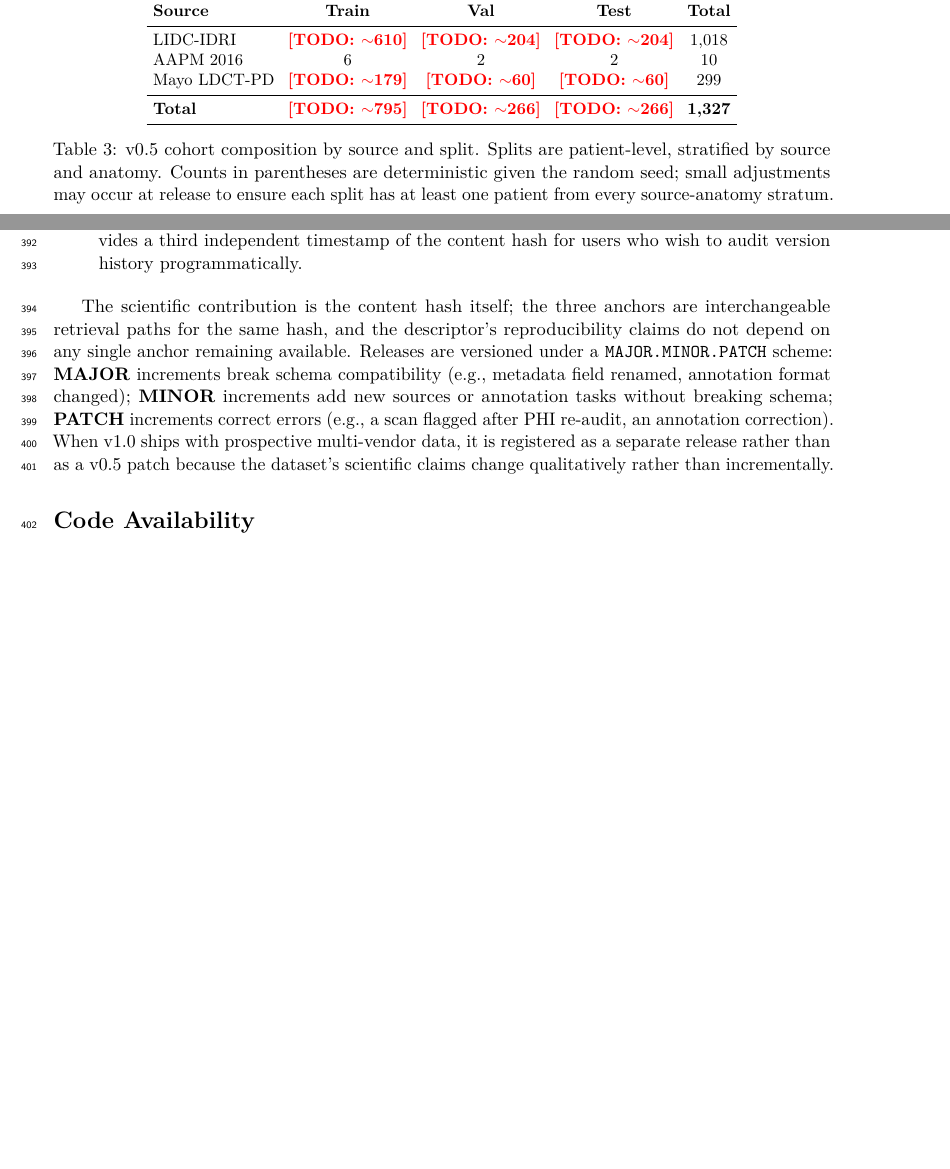
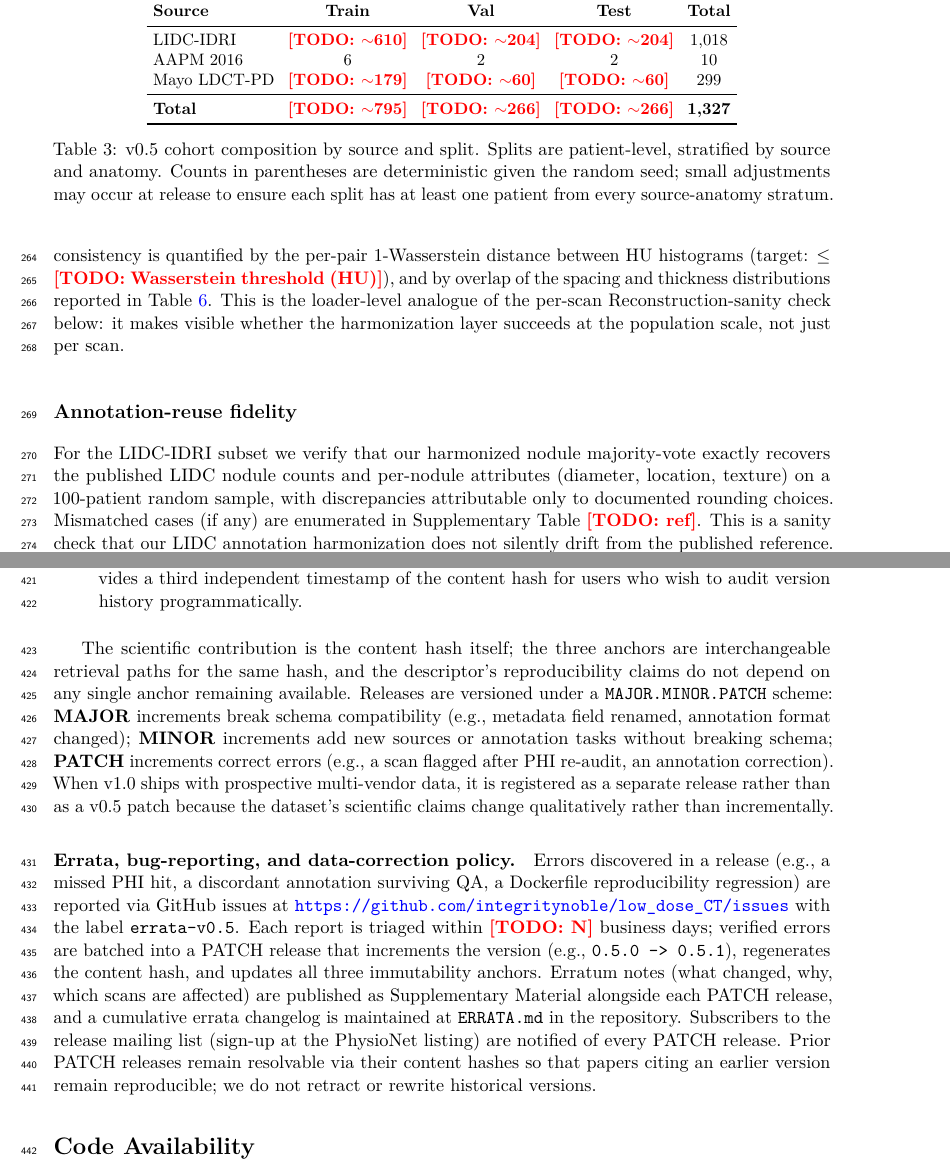
Before and after one commit to integritynoble/low_dose_CT, a LaTeX paper (WS-1_dataset/paper_draft/manuscript.tex): two parts of pages 8 and 13 of 15 before the commit and two parts of pages 8 and 14 of 16 after it, joined at a grey line, cut so that both start at the same text, the shorter picture padded with empty space. Compiled offline with pdfLaTeX.

Commit message:
WS-1 v0.5: section-3 process & QA pass
Fills three process/QA gaps that Scientific Data reviewers commonly
flag, with content that does not depend on Phase 1 data acquisition.

Annotation QA loop and adjudication (Methods, extending Annotation
harmonization subsection):
- Drift monitoring: rotating 5-case calibration subset every ~50
  cases; readers paused and re-calibrated below the kappa threshold;
  cases since the last passing window are re-annotated by an
  alternate qualified reader.
- Discordance adjudication: cases with non-overlapping bboxes /
  diameter mismatch >= 1.5x / texture-class disagreement go to a
  third independent radiologist whose label becomes ground truth;
  per-reader raw labels preserved in annotations/raw_per_reader/.
- Calibration provenance: each annotation carries a calibration-
  window identifier; post-hoc audit invalidation flags only affected
  scans for the next PATCH release.

Cross-source harmonization validation (Technical Validation, new
first subsection):
- Per-source post-harmonization HU histograms, pixel-spacing
  distributions, slice-thickness distributions.
- Per-source-pair 1-Wasserstein distance between HU histograms as
  the quantitative consistency metric.
- New tab:harmonization_v05 placeholder.
- Establishes the loader-level analogue of per-scan reconstruction
  sanity: makes population-scale harmonization quality visible.

Annotation-reuse fidelity (Technical Validation, new second
subsection):
- Verifies that harmonized LIDC nodule majority-vote exactly
  recovers the published LIDC nodule counts and per-nodule
  attributes on a 100-patient random sample.
- Mismatched cases enumerated in supplementary table.
- Sanity check that annotation harmonization does not silently
  drift from the published reference.

Errata, bug-reporting, and data-correction policy (Data versioning
section, new paragraph):
- GitHub issues channel with errata-v0.5 label, triage SLA.
- PATCH release process: bug fix -> hash regen -> all three
  anchors updated.
- Erratum notes published as Supplementary Material per PATCH;
  cumulative ERRATA.md in repo.
- Mailing-list notification.
- Historical versions remain resolvable via content hash;
  no retraction / rewriting.

PDF builds clean at 16 pages (up from 15).

Co-Authored-By: Claude Opus 4.7 (1M context) <noreply@anthropic.com>

```diff
--- a/WS-1_dataset/paper_draft/manuscript.tex
+++ b/WS-1_dataset/paper_draft/manuscript.tex
@@ -308,3 +312,9 @@ We performed four classes of technical validation on the v0.5 release.
+The harmonization layer's core claim is that the loader's output is consistent across the three source distributions; we validate this quantitatively. For each of the three sources, we compute (i) the post-harmonization HU histogram on a stratified random sample, (ii) the in-plane pixel-spacing distribution, and (iii) the post-thin-series-selection slice-thickness distribution. Cross-source consistency is quantified by the per-pair 1-Wasserstein distance between HU histograms (target: $\leq$ \todo{Wasserstein threshold (HU)}), and by overlap of the spacing and thickness distributions reported in Table~\ref{tab:harmonization_v05}. This is the loader-level analogue of the per-scan Reconstruction-sanity check below: it makes visible whether the harmonization layer succeeds at the population scale, not just per scan.
+
+\todoTable{tab:harmonization_v05}{Cross-source consistency under v0.5 harmonization: per-source HU-histogram 1-Wasserstein distance to the aggregate, pixel-spacing distribution overlap, slice-thickness distribution overlap. Loader cross-validation evidence.}
+
+\subsection*{Annotation-reuse fidelity}
+For the LIDC-IDRI subset we verify that our harmonized nodule majority-vote exactly recovers the published LIDC nodule counts and per-nodule attributes (diameter, location, texture) on a 100-patient random sample, with discrepancies attributable only to documented rounding choices. Mismatched cases (if any) are enumerated in Supplementary Table~\todo{ref}. This is a sanity check that our LIDC annotation harmonization does not silently drift from the published reference.
 
 \subsection*{Reconstruction sanity}
 For every released scan we recomputed the analytical FBP reconstruction from the released sinogram (where sinograms are available --- AAPM and Mayo only) and verified that the recomputed image matches the released reconstruction within $\leq$ \todo{FP tolerance}~HU at every voxel. For the LIDC scans (image-only), we verified that the harmonized HDF5 reconstruction matches the source DICOM at every voxel within an interpolation tolerance documented in the preprocessing pipeline.
@@ -422,6 +432,8 @@ The content hash is mirrored to three independent immutability anchors so that l
 
 The scientific contribution is the content hash itself; the three anchors are interchangeable retrieval paths for the same hash, and the descriptor's reproducibility claims do not depend on any single anchor remaining available. Releases are versioned under a \texttt{MAJOR.MINOR.PATCH} scheme: \textbf{MAJOR} increments break schema compatibility (e.g., metadata field renamed, annotation format changed); \textbf{MINOR} increments add new sources or annotation tasks without breaking schema; \textbf{PATCH} increments correct errors (e.g., a scan flagged after PHI re-audit, an annotation correction). When v1.0 ships with prospective multi-vendor data, it is registered as a separate release rather than as a v0.5 patch because the dataset's scientific claims change qualitatively rather than incrementally.
 
+\paragraph{Errata, bug-reporting, and data-correction policy.} Errors discovered in a release (e.g., a missed PHI hit, a discordant annotation surviving QA, a Dockerfile reproducibility regression) are reported via GitHub issues at \url{https://github.com/integritynoble/low_dose_CT/issues} with the label \texttt{errata-v0.5}. Each report is triaged within \todo{N} business days; verified errors are batched into a PATCH release that increments the version (e.g., \texttt{0.5.0 -> 0.5.1}), regenerates the content hash, and updates all three immutability anchors. Erratum notes (what changed, why, which scans are affected) are published as Supplementary Material alongside each PATCH release, and a cumulative errata changelog is maintained at \texttt{ERRATA.md} in the repository. Subscribers to the release mailing list (sign-up at the PhysioNet listing) are notified of every PATCH release. Prior PATCH releases remain resolvable via their content hashes so that papers citing an earlier version remain reproducible; we do not retract or rewrite historical versions.
+
 %% =====================================================================
 \section*{Code Availability}
 
```
Also changed, not shown: WS-1_dataset/paper_draft/manuscript.pdf, WS-1_dataset/paper_draft/manuscript.tex (6 more changed lines).
